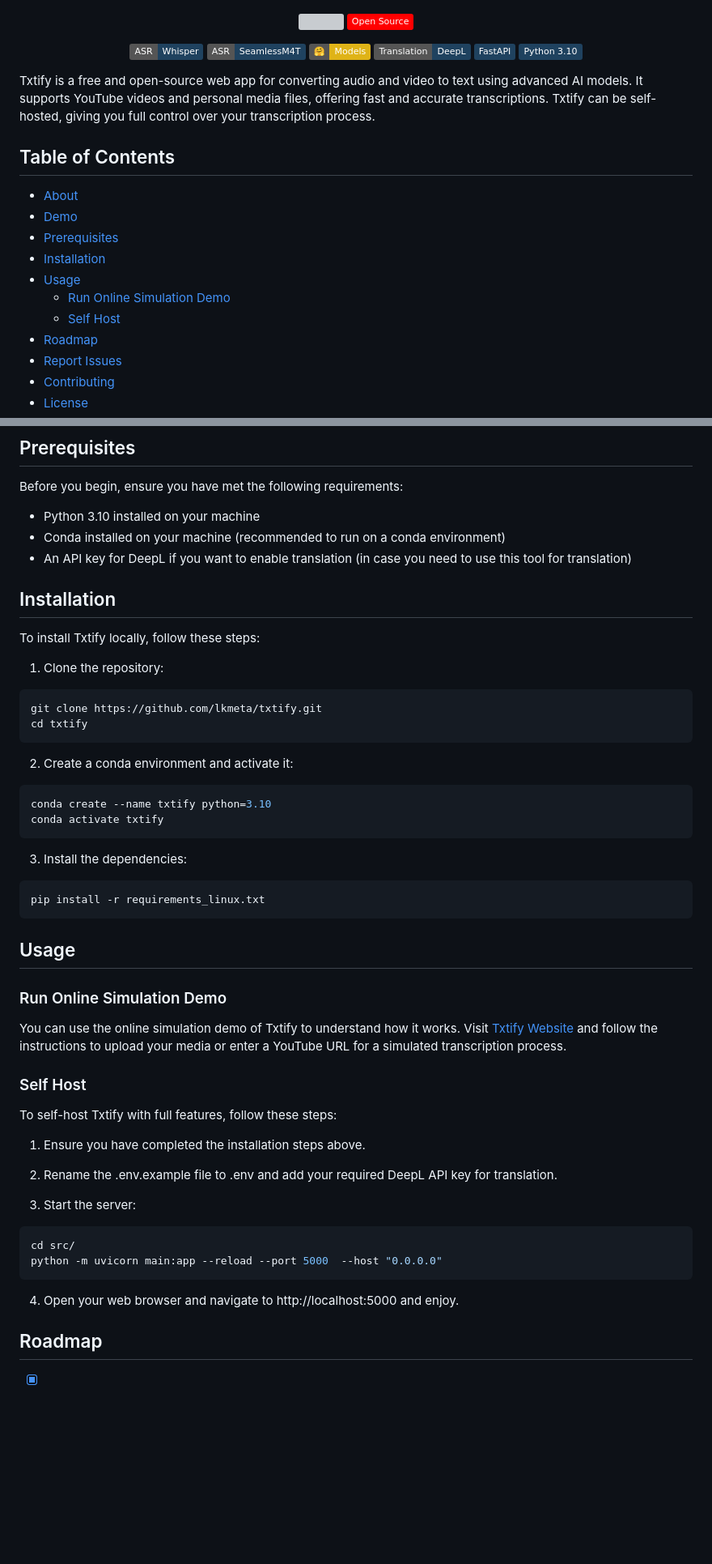
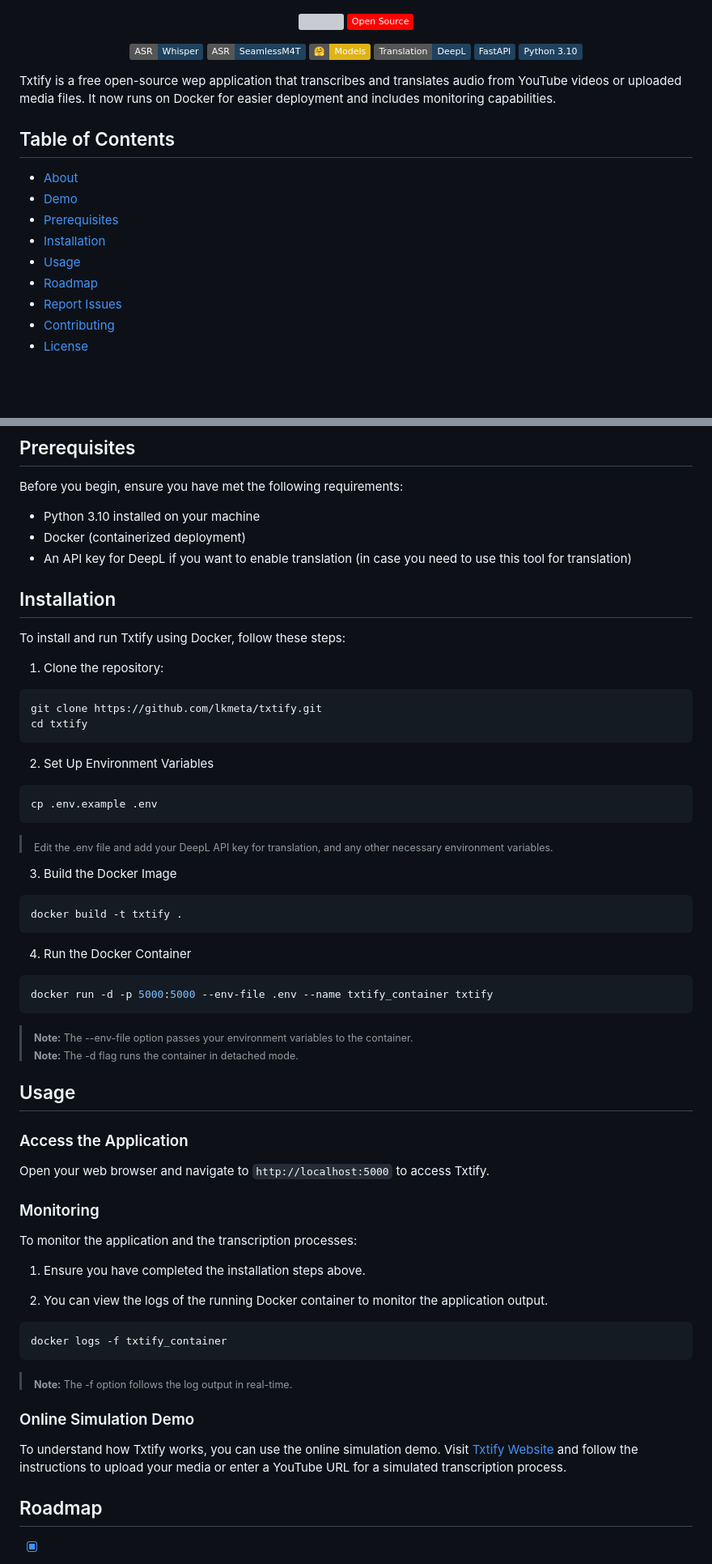
Before and after one commit to lkmeta/txtify, a Markdown page: README.md, 2 parts joined by grey strips. Shown at 81% size. Rendered like a GitHub page; badges without logos; blank space fills up the shorter version; grey boxes are pictures that could not be loaded.

Commit message:
Update README.md
- Docker integration

````diff
--- a/README.md
+++ b/README.md
@@ -23,8 +23,7 @@
   </p>
 </div>
 
-
-Txtify is a free and open-source web app for converting audio and video to text using advanced AI models. It supports YouTube videos and personal media files, offering fast and accurate transcriptions. Txtify can be self-hosted, giving you full control over your transcription process.
+Txtify is a free open-source wep application that transcribes and translates audio from YouTube videos or uploaded media files. It now runs on Docker for easier deployment and includes monitoring capabilities.
 
 
 ## Table of Contents
@@ -34,8 +33,6 @@ Txtify is a free and open-source web app for converting audio and video to text
 - [Prerequisites](#prerequisites)
 - [Installation](#installation)
 - [Usage](#usage)
-  - [Run Online Simulation Demo](#run-online-simulation-demo)
-  - [Self Host](#self-host)
 - [Roadmap](#roadmap)
 - [Report Issues](#report-issues)
 - [Contributing](#contributing)
@@ -60,12 +57,12 @@ Check out the demo video to see Txtify in action.
 Before you begin, ensure you have met the following requirements:
 
 - Python 3.10 installed on your machine
-- Conda installed on your machine (recommended to run on a conda environment)
+- Docker (containerized deployment)
 - An API key for DeepL if you want to enable translation (in case you need to use this tool for translation)
 
 ## Installation
 
-To install Txtify locally, follow these steps:
+To install and run Txtify using Docker, follow these steps:
 
 1. Clone the repository:
  ```sh
@@ -73,39 +70,48 @@ To install Txtify locally, follow these steps:
  cd txtify
  ```
 
-2. Create a conda environment and activate it:
+2. Set Up Environment Variables
 
   ```sh
-  conda create --name txtify python=3.10
-  conda activate txtify
+  cp .env.example .env
+  ```
+> <sub>Edit the .env file and add your DeepL API key for translation, and any other necessary environment variables.</sub>
+
+3. Build the Docker Image
+
+  ```sh
+  docker build -t txtify .
   ```
 
-3. Install the dependencies:
+4. Run the Docker Container
 
-```sh
-pip install -r requirements_linux.txt
-```
+  ```sh
+  docker run -d -p 5000:5000 --env-file .env --name txtify_container txtify
+  ```
+
+>  <sub>**Note:** The --env-file option passes your environment variables to the container.</sub>
+>  <sub>**Note:** The -d flag runs the container in detached mode.</sub>
 
 ## Usage
 
-### Run Online Simulation Demo
-You can use the online simulation demo of Txtify to understand how it works. Visit [Txtify Website](https://txtify-web.vercel.app/) and follow the instructions to upload your media or enter a YouTube URL for a simulated transcription process.
+### Access the Application
+Open your web browser and navigate to ```http://localhost:5000``` to access Txtify.
 
-### Self Host
+### Monitoring
 
-To self-host Txtify with full features, follow these steps:
+To monitor the application and the transcription processes:
 
 1. Ensure you have completed the installation steps above.
 
-2. Rename the .env.example file to .env and add your required DeepL API key for translation.
+2. You can view the logs of the running Docker container to monitor the application output.
+  ```sh
+  docker logs -f txtify_container
+  ```
+>  <sub>**Note:** The -f option follows the log output in real-time.</sub>
 
-3. Start the server:
-```sh
-cd src/
-python -m uvicorn main:app --reload --port 5000  --host "0.0.0.0"
-```
 
-4. Open your web browser and navigate to http://localhost:5000 and enjoy.
+### Online Simulation Demo
+To understand how Txtify works, you can use the online simulation demo. Visit [Txtify Website](https://txtify-web.vercel.app/) and follow the instructions to upload your media or enter a YouTube URL for a simulated transcription process.
 
 ## Roadmap
 
````
Also changed, not shown: other parts of README.md (+7 -1 lines).
